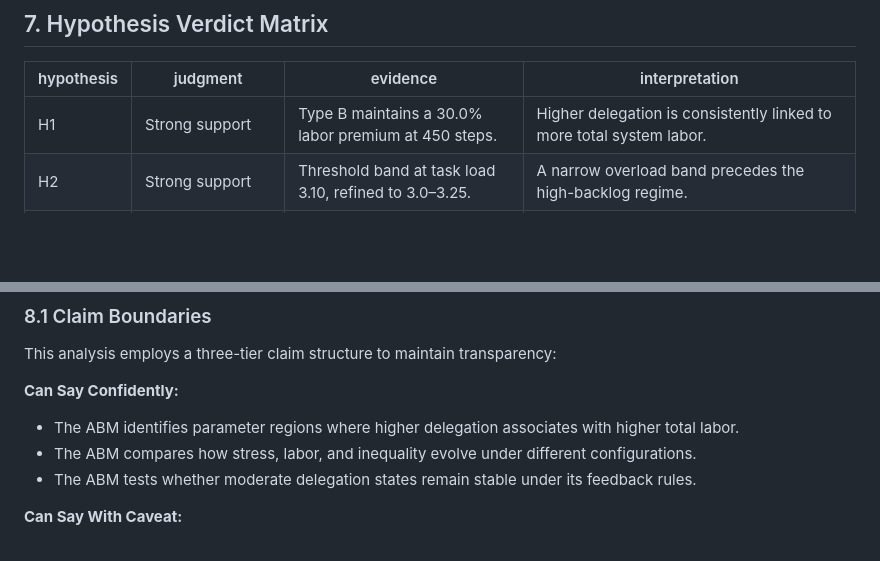
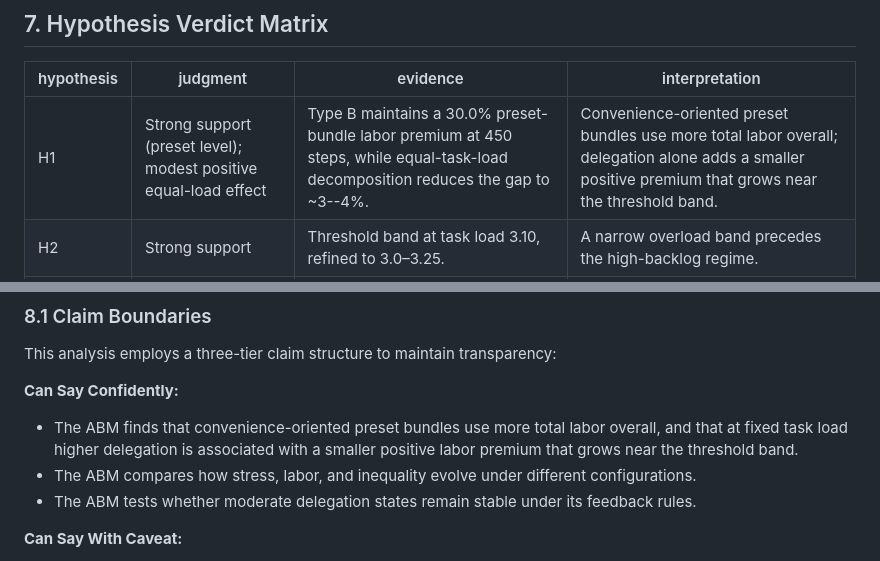
Before and after one commit to stevenbush/convenience-paradox, a Markdown page: formal_research_report.md, 2 parts joined by grey strips. GitHub-like rendering; blank space fills up the shorter version.

```diff
--- a/formal_research_report.md
+++ b/formal_research_report.md
@@ -435,7 +454,7 @@ effects depending on whether the system is below or near its capacity boundary.
 
 | hypothesis | judgment | evidence | interpretation |
 | --- | --- | --- | --- |
-| H1 | Strong support | Type B maintains a 30.0% labor premium at 450 steps. | Higher delegation is consistently linked to more total system labor. |
+| H1 | Strong support (preset level); modest positive equal-load effect | Type B maintains a 30.0% preset-bundle labor premium at 450 steps, while equal-task-load decomposition reduces the gap to ~3--4%. | Convenience-oriented preset bundles use more total labor overall; delegation alone adds a smaller positive premium that grows near the threshold band. |
 | H2 | Strong support | Threshold band at task load 3.10, refined to 3.0–3.25. | A narrow overload band precedes the high-backlog regime. |
 | H3 | Partial support | Type A retains 3.65h vs 2.46h for Type B. | Autonomy preserves more personal time; convenience is not directly measured. |
 | H4 | Partial (important negative) | Max mixed-state std = 0.0125. | Moderate instability, but no dramatic bifurcation under current parameters. |
@@ -449,7 +468,7 @@ effects depending on whether the system is below or near its capacity boundary.
 This analysis employs a three-tier claim structure to maintain transparency:
 
 **Can Say Confidently:**
-- The ABM identifies parameter regions where higher delegation associates with higher total labor.
+- The ABM finds that convenience-oriented preset bundles use more total labor overall, and that at fixed task load higher delegation is associated with a smaller positive labor premium that grows near the threshold band.
 - The ABM compares how stress, labor, and inequality evolve under different configurations.
 - The ABM tests whether moderate delegation states remain stable under its feedback rules.
 
```
Also changed, not shown: other parts of formal_research_report.md (+52 -28 lines).
